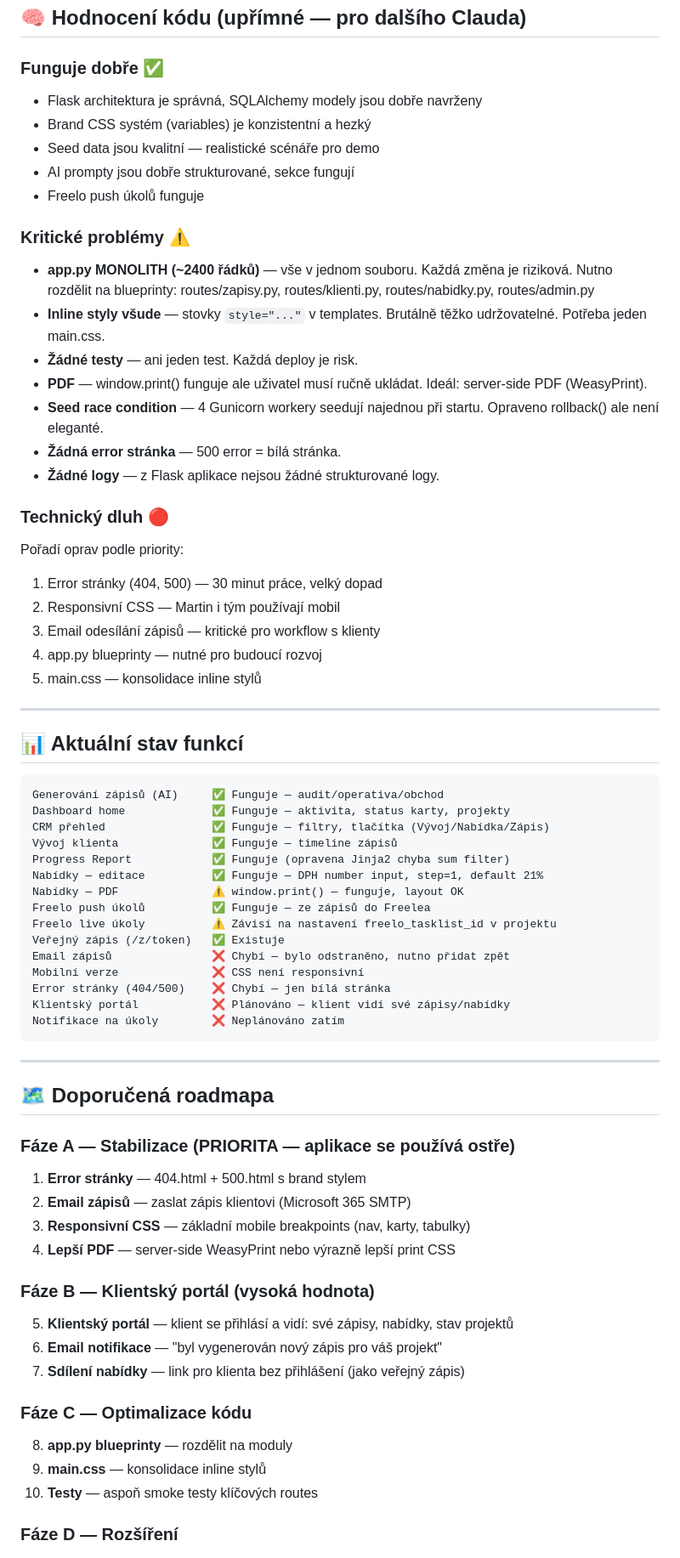
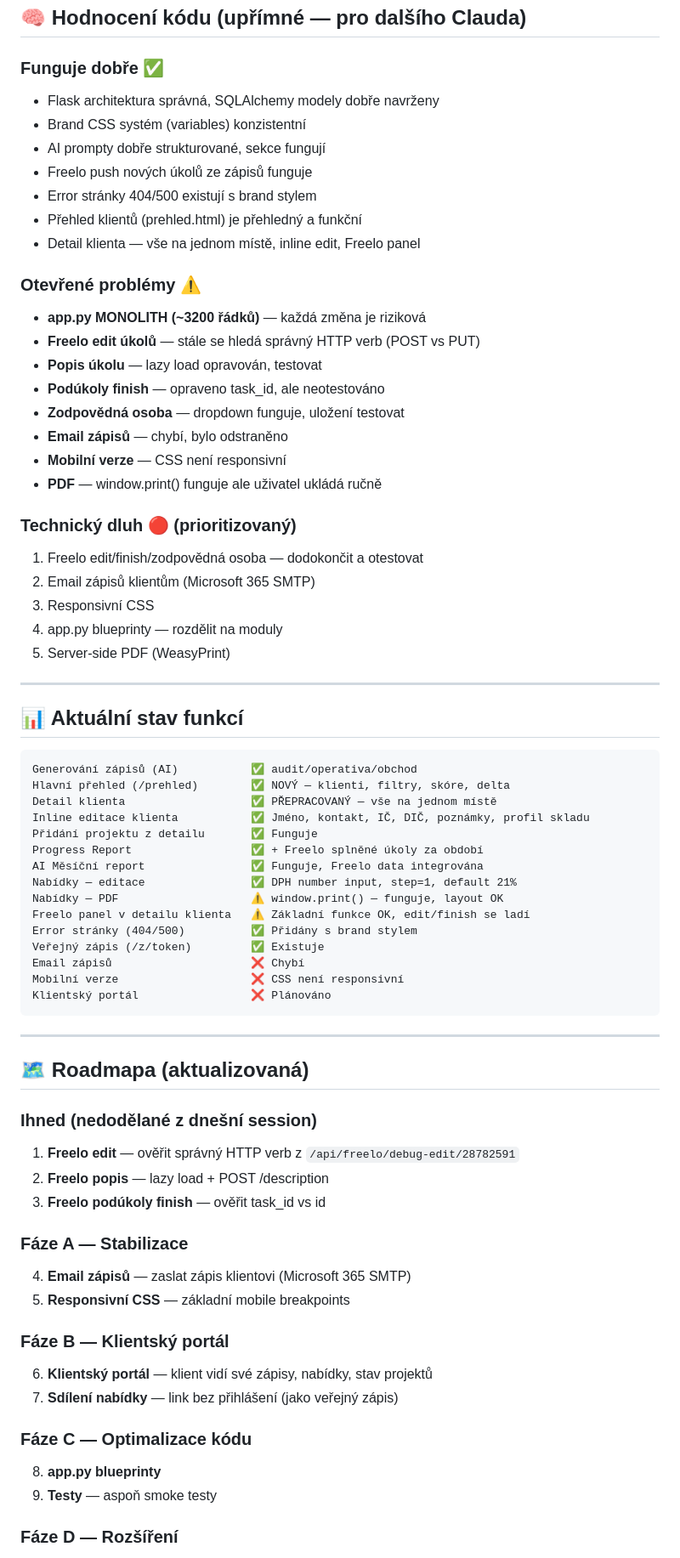
Before and after one commit to CommarecMK/commarec-zapisy, a Markdown page: CLAUDE.md, the part around one of its changes. Shown at 85% size. Rendered like a GitHub page.

````diff
--- a/CLAUDE.md
+++ b/CLAUDE.md
@@ -186,69 +252,71 @@ FREELO_PROJECT_ID   501350
 ## 🧠 Hodnocení kódu (upřímné — pro dalšího Clauda)
 
 ### Funguje dobře ✅
-- Flask architektura je správná, SQLAlchemy modely jsou dobře navrženy
-- Brand CSS systém (variables) je konzistentní a hezký
-- Seed data jsou kvalitní — realistické scénáře pro demo
-- AI prompty jsou dobře strukturované, sekce fungují
-- Freelo push úkolů funguje
+- Flask architektura správná, SQLAlchemy modely dobře navrženy
+- Brand CSS systém (variables) konzistentní
+- AI prompty dobře strukturované, sekce fungují
+- Freelo push nových úkolů ze zápisů funguje
+- Error stránky 404/500 existují s brand stylem
+- Přehled klientů (prehled.html) je přehledný a funkční
+- Detail klienta — vše na jednom místě, inline edit, Freelo panel
 
-### Kritické problémy ⚠️
-- **app.py MONOLITH (~2400 řádků)** — vše v jednom souboru. Každá změna je riziková. Nutno rozdělit na blueprinty: routes/zapisy.py, routes/klienti.py, routes/nabidky.py, routes/admin.py
-- **Inline styly všude** — stovky `style="..."` v templates. Brutálně těžko udržovatelné. Potřeba jeden main.css.
-- **Žádné testy** — ani jeden test. Každá deploy je risk.
-- **PDF** — window.print() funguje ale uživatel musí ručně ukládat. Ideál: server-side PDF (WeasyPrint).
-- **Seed race condition** — 4 Gunicorn workery seedují najednou při startu. Opraveno rollback() ale není eleganté.
-- **Žádná error stránka** — 500 error = bílá stránka.
-- **Žádné logy** — z Flask aplikace nejsou žádné strukturované logy.
+### Otevřené problémy ⚠️
+- **app.py MONOLITH (~3200 řádků)** — každá změna je riziková
+- **Freelo edit úkolů** — stále se hledá správný HTTP verb (POST vs PUT)
+- **Popis úkolu** — lazy load opravován, testovat
+- **Podúkoly finish** — opraveno task_id, ale neotestováno
+- **Zodpovědná osoba** — dropdown funguje, uložení testovat
+- **Email zápisů** — chybí, bylo odstraněno
+- **Mobilní verze** — CSS není responsivní
+- **PDF** — window.print() funguje ale uživatel ukládá ručně
 
-### Technický dluh 🔴
-Pořadí oprav podle priority:
-1. Error stránky (404, 500) — 30 minut práce, velký dopad
-2. Responsivní CSS — Martin i tým používají mobil
-3. Email odesílání zápisů — kritické pro workflow s klienty
-4. app.py blueprinty — nutné pro budoucí rozvoj
-5. main.css — konsolidace inline stylů
+### Technický dluh 🔴 (prioritizovaný)
+1. Freelo edit/finish/zodpovědná osoba — dodokončit a otestovat
+2. Email zápisů klientům (Microsoft 365 SMTP)
+3. Responsivní CSS
+4. app.py blueprinty — rozdělit na moduly
+5. Server-side PDF (WeasyPrint)
 
 ---
 
 ## 📊 Aktuální stav funkcí
-
 ```
-Generování zápisů (AI)     ✅ Funguje — audit/operativa/obchod
-Dashboard home             ✅ Funguje — aktivita, status karty, projekty
-CRM přehled                ✅ Funguje — filtry, tlačítka (Vývoj/Nabídka/Zápis)
-Vývoj klienta              ✅ Funguje — timeline zápisů
-Progress Report            ✅ Funguje (opravena Jinja2 chyba sum filter)
-Nabídky — editace          ✅ Funguje — DPH number input, step=1, default 21%
-Nabídky — PDF              ⚠️ window.print() — funguje, layout OK
-Freelo push úkolů          ✅ Funguje — ze zápisů do Freelea
-Freelo live úkoly          ⚠️ Závisí na nastavení freelo_tasklist_id v projektu
-Veřejný zápis (/z/token)   ✅ Existuje
-Email zápisů               ❌ Chybí — bylo odstraněno, nutno přidat zpět
-Mobilní verze              ❌ CSS není responsivní
-Error stránky (404/500)    ❌ Chybí — jen bílá stránka
-Klientský portál           ❌ Plánováno — klient vidí své zápisy/nabídky
-Notifikace na úkoly        ❌ Neplánováno zatím
+Generování zápisů (AI)           ✅ audit/operativa/obchod
+Hlavní přehled (/prehled)        ✅ NOVÝ — klienti, filtry, skóre, delta
+Detail klienta                   ✅ PŘEPRACOVANÝ — vše na jednom místě
+Inline editace klienta           ✅ Jméno, kontakt, IČ, DIČ, poznámky, profil skladu
+Přidání projektu z detailu       ✅ Funguje
+Progress Report                  ✅ + Freelo splněné úkoly za období
+AI Měsíční report                ✅ Funguje, Freelo data integrována
+Nabídky — editace                ✅ DPH number input, step=1, default 21%
+Nabídky — PDF                    ⚠️ window.print() — funguje, layout OK
+Freelo panel v detailu klienta   ⚠️ Základní funkce OK, edit/finish se ladí
+Error stránky (404/500)          ✅ Přidány s brand stylem
+Veřejný zápis (/z/token)         ✅ Existuje
+Email zápisů                     ❌ Chybí
+Mobilní verze                    ❌ CSS není responsivní
+Klientský portál                 ❌ Plánováno
 ```
 
 ---
 
-## 🗺 Doporučená roadmapa
+## 🗺 Roadmapa (aktualizovaná)
 
-### Fáze A — Stabilizace (PRIORITA — aplikace se používá ostře)
-1. **Error stránky** — 404.html + 500.html s brand stylem
-2. **Email zápisů** — zaslat zápis klientovi (Microsoft 365 SMTP)
-3. **Responsivní CSS** — základní mobile breakpoints (nav, karty, tabulky)
-4. **Lepší PDF** — server-side WeasyPrint nebo výrazně lepší print CSS
+### Ihned (nedodělané z dnešní session)
+1. **Freelo edit** — ověřit správný HTTP verb z `/api/freelo/debug-edit/28782591`
+2. **Freelo popis** — lazy load + POST /description
+3. **Freelo podúkoly finish** — ověřit task_id vs id
 
-### Fáze B — Klientský portál (vysoká hodnota)
-5. **Klientský portál** — klient se přihlásí a vidí: své zápisy, nabídky, stav projektů
-6. **Email notifikace** — "byl vygenerován nový zápis pro váš projekt"
-7. **Sdílení nabídky** — link pro klienta bez přihlášení (jako veřejný zápis)
+### Fáze A — Stabilizace
+4. **Email zápisů** — zaslat zápis klientovi (Microsoft 365 SMTP)
+5. **Responsivní CSS** — základní mobile breakpoints
+
+### Fáze B — Klientský portál
+6. **Klientský portál** — klient vidí své zápisy, nabídky, stav projektů
+7. **Sdílení nabídky** — link bez přihlášení (jako veřejný zápis)
 
 ### Fáze C — Optimalizace kódu
-8. **app.py blueprinty** — rozdělit na moduly
-9. **main.css** — konsolidace inline stylů
-10. **Testy** — aspoň smoke testy klíčových routes
+8. **app.py blueprinty**
+9. **Testy** — aspoň smoke testy
 
 ### Fáze D — Rozšíření
````
Also changed, not shown: other parts of CLAUDE.md (+223 -140 lines).
